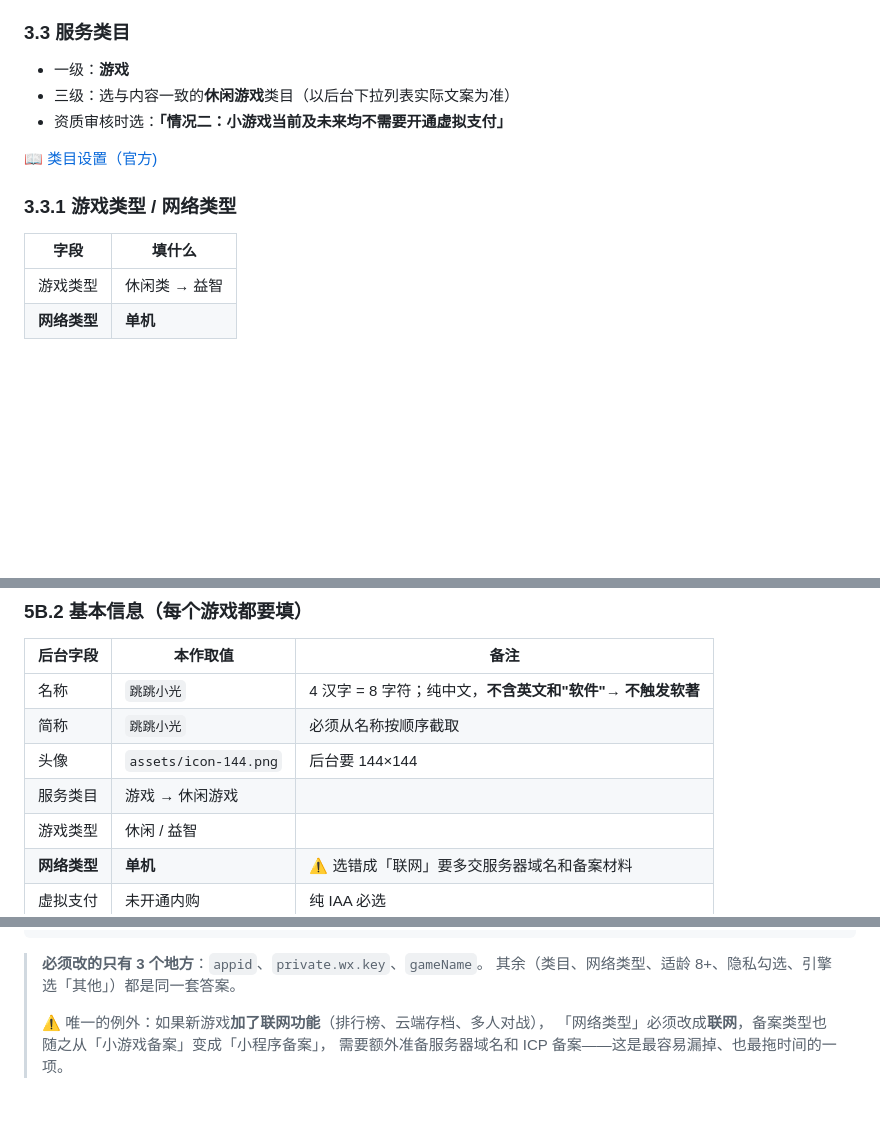
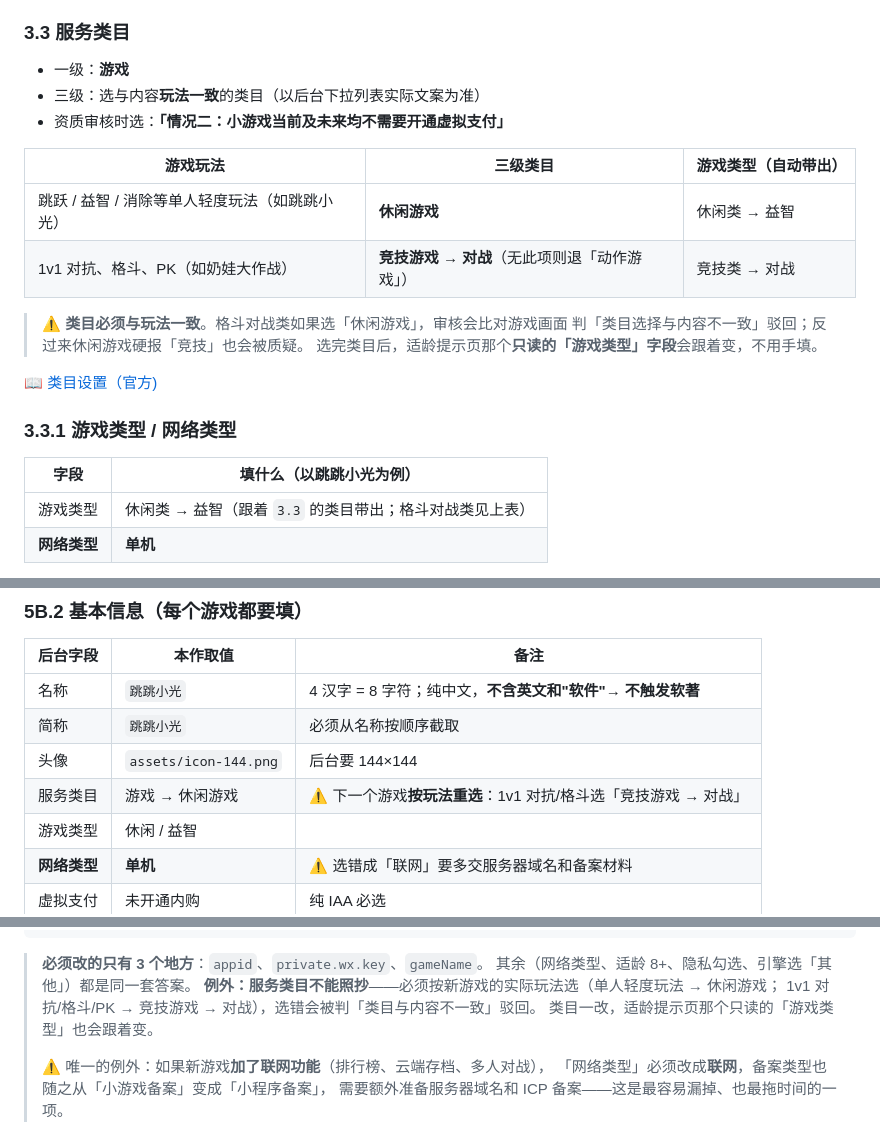
Before and after one commit to KZheng0106/DouyinGame, a Markdown page: docs/WECHAT.md, 3 parts joined by grey strips. Rendered like a GitHub page; blank space fills up the shorter version.

Commit message:
docs(fighter): 服务类目改为「竞技游戏 → 对战」
- WECHAT-FIGHTER.md 第 4 节：三级类目由休闲游戏改为竞技游戏→对战，无此项退动作游戏
- 第 1 节「游戏类型」同步改为竞技类 → 对战，并说明类目带出关系
- 第 7.1 适龄页只读「游戏类型」改为竞技，附校验提示
- 第 0 节速查 3 处改 4 处，加入服务类目；第 12 节检查清单新增类目项
- 第 13 节新增风险：竞技类审核更严 / 可能要求版号，备好退回方案
- docs/WECHAT.md 3.3 增加「玩法 → 类目」对照表；5B.7、5B.2、记录总表同步更正
- docs/LAUNCH.md 第 2 步与打回原因表改为按玩法选类目

Co-authored-by: Copilot <223556219+Copilot@users.noreply.github.com>
Change-Id: I0cb3ced94aee2d68cf580e6ff7c1fbdc7d57ae08

````diff
--- a/docs/WECHAT.md
+++ b/docs/WECHAT.md
@@ -128,16 +128,25 @@
 ### 3.3 服务类目
 
 - 一级：**游戏**
-- 三级：选与内容一致的**休闲游戏**类目（以后台下拉列表实际文案为准）
+- 三级：选与内容**玩法一致**的类目（以后台下拉列表实际文案为准）
 - 资质审核时选：**「情况二：小游戏当前及未来均不需要开通虚拟支付」**
+
+| 游戏玩法 | 三级类目 | 游戏类型（自动带出） |
+|---|---|---|
+| 跳跃 / 益智 / 消除等单人轻度玩法（如跳跳小光） | **休闲游戏** | 休闲类 → 益智 |
+| 1v1 对抗、格斗、PK（如奶娃大作战） | **竞技游戏 → 对战**（无此项则退「动作游戏」） | 竞技类 → 对战 |
+
+> ⚠️ **类目必须与玩法一致**。格斗对战类如果选「休闲游戏」，审核会比对游戏画面
+> 判「类目选择与内容不一致」驳回；反过来休闲游戏硬报「竞技」也会被质疑。
+> 选完类目后，适龄提示页那个**只读的「游戏类型」字段**会跟着变，不用手填。
 
 📖 [类目设置（官方)](https://developers.weixin.qq.com/minigame/introduction/guide/type.html)
 
 ### 3.3.1 游戏类型 / 网络类型
 
-| 字段 | 填什么 |
+| 字段 | 填什么（以跳跳小光为例） |
 |---|---|
-| 游戏类型 | 休闲类 → 益智 |
+| 游戏类型 | 休闲类 → 益智（跟着 `3.3` 的类目带出；格斗对战类见上表） |
 | **网络类型** | **单机** |
 
 选「单机」的依据：游戏全部逻辑跑在本地，棋盘生成、跳跃物理、计分都是纯本地计算，
@@ -512,7 +521,7 @@
 | 名称 | `跳跳小光` | 4 汉字 = 8 字符；纯中文，**不含英文和"软件"→ 不触发软著** |
 | 简称 | `跳跳小光` | 必须从名称按顺序截取 |
 | 头像 | `assets/icon-144.png` | 后台要 144×144 |
-| 服务类目 | 游戏 → 休闲游戏 | |
+| 服务类目 | 游戏 → 休闲游戏 | ⚠️ 下一个游戏**按玩法重选**：1v1 对抗/格斗选「竞技游戏 → 对战」 |
 | 游戏类型 | 休闲 / 益智 | |
 | **网络类型** | **单机** | ⚠️ 选错成「联网」要多交服务器域名和备案材料 |
 | 虚拟支付 | 未开通内购 | 纯 IAA 必选 |
@@ -582,7 +591,10 @@
 ```
 
 > **必须改的只有 3 个地方**：`appid`、`private.wx.key`、`gameName`。
-> 其余（类目、网络类型、适龄 8+、隐私勾选、引擎选「其他」）都是同一套答案。
+> 其余（网络类型、适龄 8+、隐私勾选、引擎选「其他」）都是同一套答案。
+> **例外：服务类目不能照抄**——必须按新游戏的实际玩法选（单人轻度玩法 → 休闲游戏；
+> 1v1 对抗/格斗/PK → 竞技游戏 → 对战），选错会被判「类目与内容不一致」驳回。
+> 类目一改，适龄提示页那个只读的「游戏类型」也会跟着变。
 >
 > ⚠️ 唯一的例外：如果新游戏**加了联网功能**（排行榜、云端存档、多人对战），
 > 「网络类型」必须改成**联网**，备案类型也随之从「小游戏备案」变成「小程序备案」，
````
Also changed, not shown: docs/LAUNCH.md (+5 -2 lines), 1 other file.
